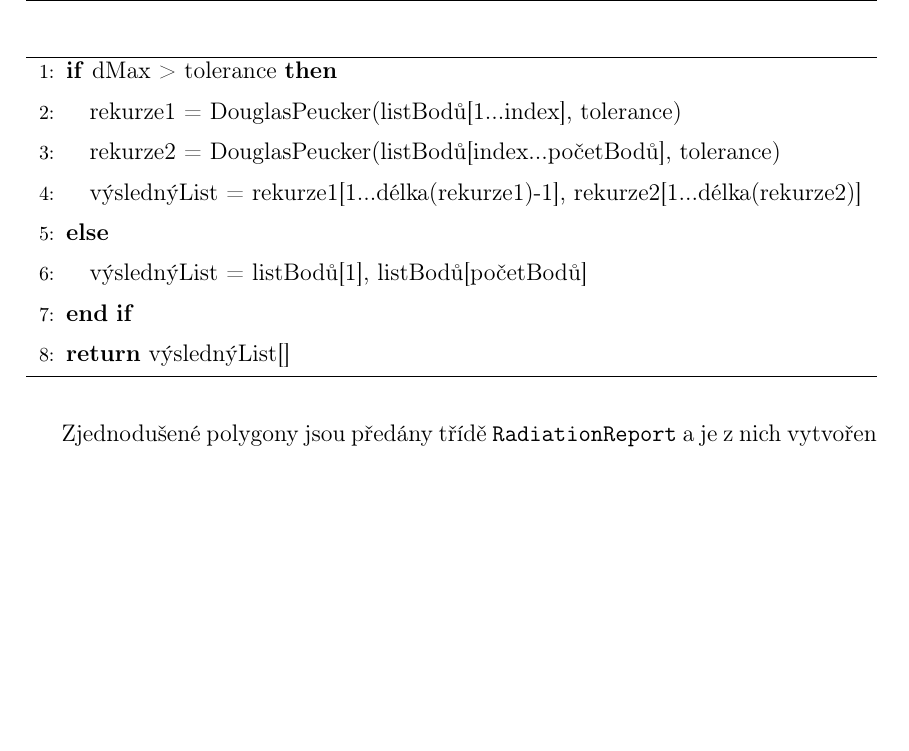
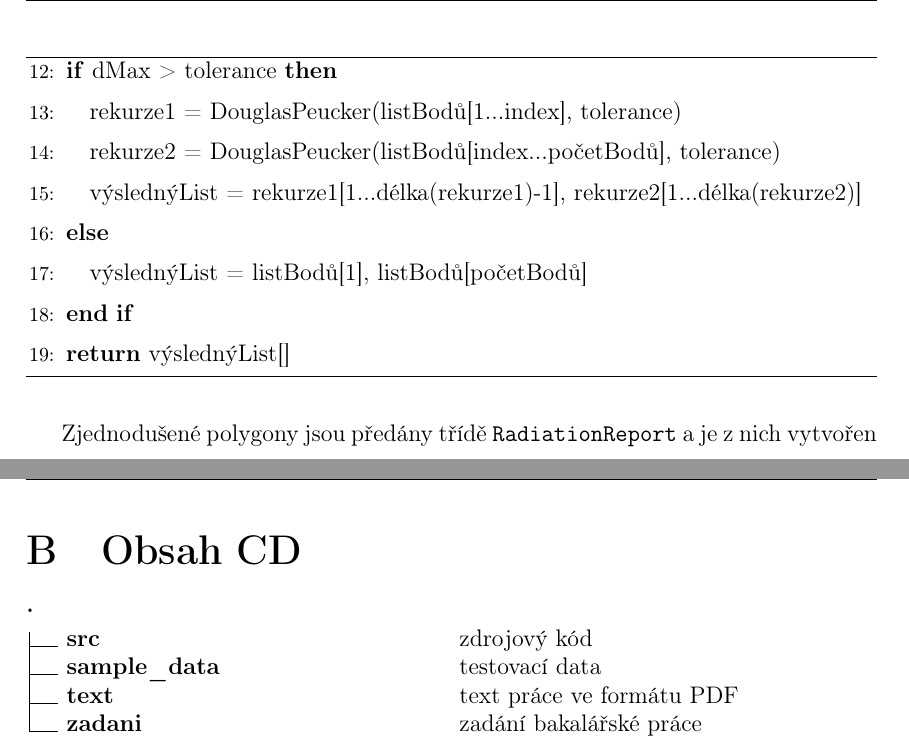
Before and after one commit to ctu-geoforall-lab-projects/bp-kulovana-2017, a LaTeX thesis (text/tereza-kulovana-bp-2017.tex, which reads text/4-plugin.tex, text/prilohy.tex): part of page 36 of 47 before the commit and two parts of pages 36 and 48 of 48 after it, the two joined at a grey line, cut so that both start at the same text, the shorter picture padded with empty space. Compiled offline with pdfLaTeX.

Commit message:
Thesis final.

```diff
--- a/text/4-plugin.tex
+++ b/text/4-plugin.tex
@@ -437,11 +437,12 @@ po odevzdání.
 			\STATE{dMax = d}
 		\ENDIF
 	\ENDFOR
+	\algstore{alg2}
 	\end{algorithmic}
 \end{algorithm}
 
 \begin{algorithm}
-    \begin{algorithmic}[1]
+    \begin{algorithmic}[1] \algrestore{alg2}
 	\IF{dMax > tolerance}
 		\STATE{rekurze1 = DouglasPeucker(listBodů[1...index], tolerance)}
 		\STATE{rekurze2 = DouglasPeucker(listBodů[index...početBodů], tolerance)}
--- a/text/prilohy.tex
+++ b/text/prilohy.tex
@@ -192,3 +192,5 @@ Structure of the output text report is following:
 \end{figure}
 
 \end{itemize}
+
+\chapter{Obsah CD}
@@ -194,0 +203,18 @@ Structure of the output text report is following:
+  \put(  0, 212){\textbf{.}}
+
+  \put(  1, 200){\line(0, 1){5}}
+  \put(  1, 200){\line(1, 0){10} {\textbf{ src}}}
+  \put(150, 200){ zdrojový kód}
+
+  \put(  1,  190){\line(0, 1){10}}
+  \put(  1,  190){\line(1, 0){10} {\textbf{ sample\_data}}}
+  \put(150,  190){ testovací data}
+
+  \put(  1,  180){\line(0, 1){10}}
+  \put(  1,  180){\line(1, 0){10} {\textbf{ text}}}
+  \put(150,  180){ text práce ve formátu PDF}
+
+  \put(  1,  170){\line(0, 1){10}}
+  \put(  1,  170){\line(1, 0){10} {\textbf{ zadani}}}
+  \put(150,  170){ zadání bakalářské práce}
+\end{picture}
```
Also changed, not shown: text/prilohy.tex (6 more changed lines).
